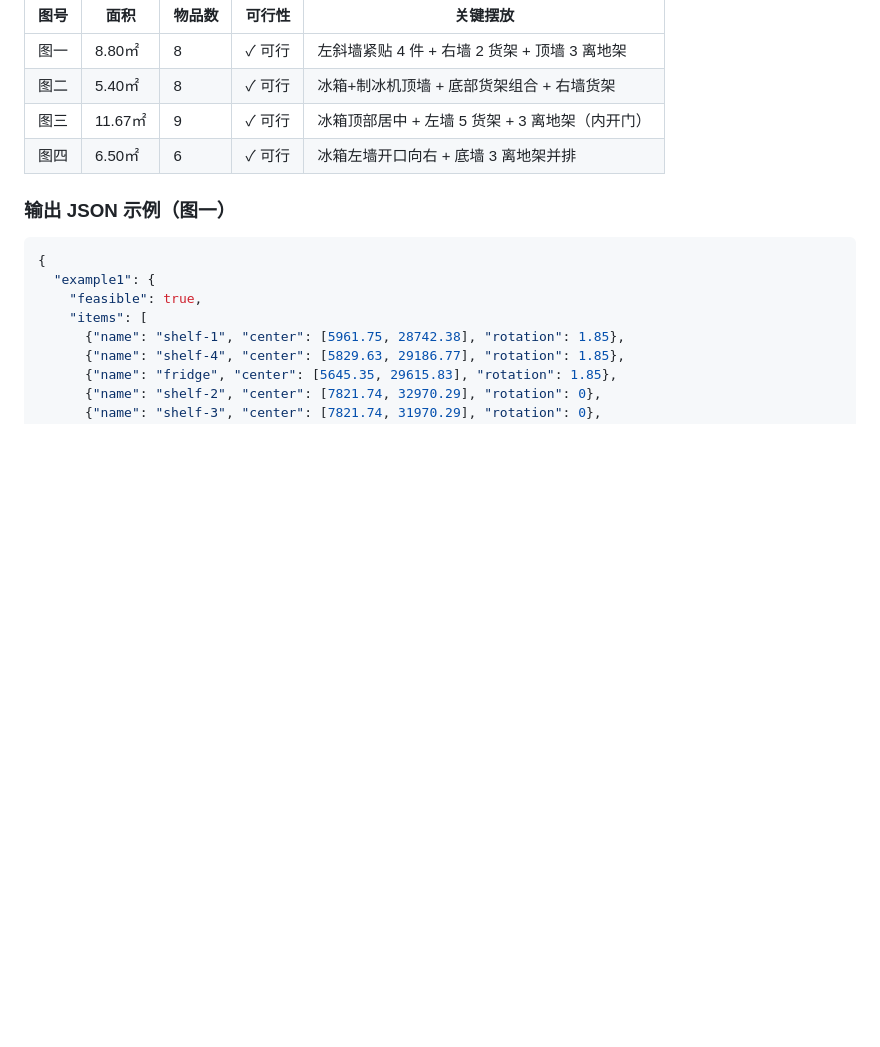
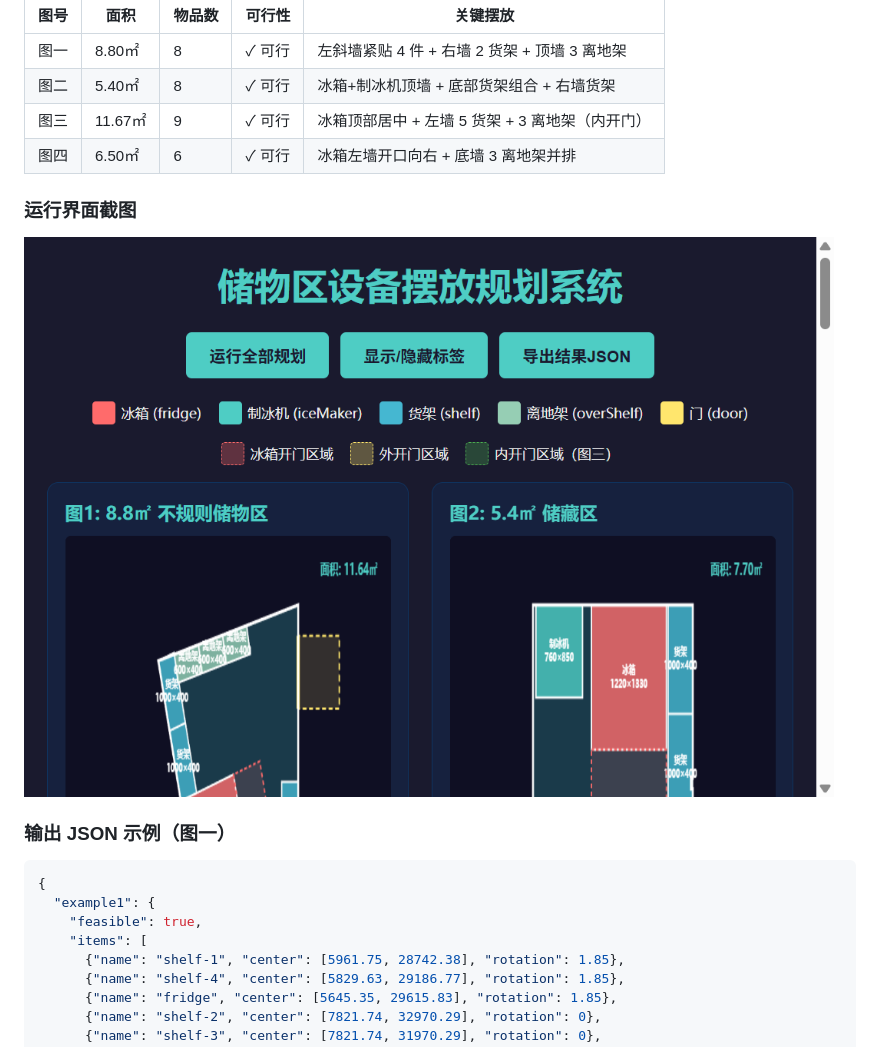
Before and after one commit to tachibana0303/JuLingtest, a Markdown page: README.md, the part around the change. GitHub-like rendering; pictures changed too: screenshot.png (added); blank space fills up the shorter version.

Commit message:
docs: add runtime screenshot to README

````diff
--- a/README.md
+++ b/README.md
@@ -119,6 +119,10 @@ python -m http.server 8080
 | 图三 | 11.67㎡ | 9 | ✓ 可行 | 冰箱顶部居中 + 左墙 5 货架 + 3 离地架（内开门） |
 | 图四 | 6.50㎡ | 6 | ✓ 可行 | 冰箱左墙开口向右 + 底墙 3 离地架并排 |
 
+### 运行界面截图
+
+![运行界面](screenshot.png)
+
 ### 输出 JSON 示例（图一）
 
 ```json
````
